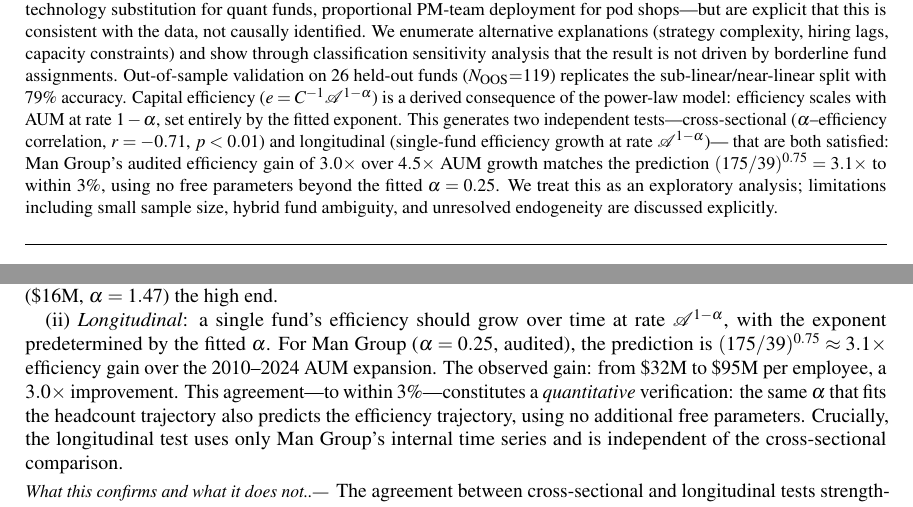
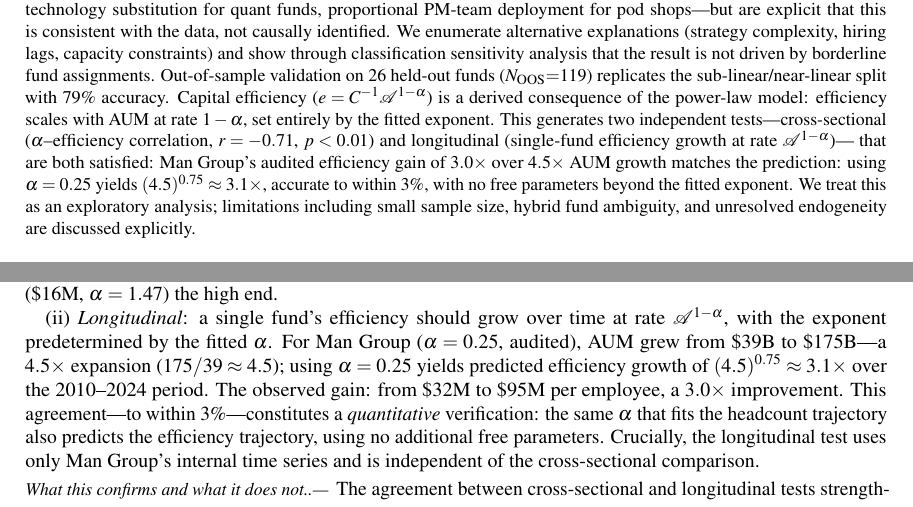
Before and after one commit to rpjena/powerlawhf, a LaTeX paper (paper/pareto_scaling_hedgefunds.tex): two parts of pages 1 and 5 of 20, joined at a grey line, cut so that both start at the same text. Compiled offline with pdfLaTeX.

Commit message:
Clarify Man Group example: spell out AUM ratio and alpha-to-exponent steps
Make the (175/39)^0.75 = 3.1× calculation instantly parseable by
explicitly stating that AUM grew from $39B to $175B (≈ 4.5×) and
that using α = 0.25 gives exponent 0.75, so predicted efficiency
growth is (4.5)^0.75 ≈ 3.1×. Applied in both the abstract and the
longitudinal test paragraph. Recompiled PDF.

https://claude.ai/code/session_01Tx3aRC6A6wd9E9LTg5nUJv

```diff
--- a/paper/pareto_scaling_hedgefunds.tex
+++ b/paper/pareto_scaling_hedgefunds.tex
@@ -136,9 +136,9 @@ This generates two independent tests---cross-sectional
 ($\alpha$--efficiency correlation, $r=-0.71$, $p<0.01$) and
 longitudinal (single-fund efficiency growth at rate $\Ac^{1-\alpha}$)---
 that are both satisfied: Man~Group's audited efficiency gain of
-$3.0\times$ over $4.5\times$ AUM growth matches the prediction
-$(175/39)^{0.75} = 3.1\times$ to within 3\%,
-using no free parameters beyond the fitted $\alpha=0.25$.
+$3.0\times$ over $4.5\times$ AUM growth matches the prediction:
+using $\alpha=0.25$ yields $(4.5)^{0.75} \approx 3.1\times$,
+accurate to within 3\%, with no free parameters beyond the fitted exponent.
 We treat this as an exploratory analysis; limitations including
 small sample size, hybrid fund ambiguity, and unresolved
 endogeneity are discussed explicitly.
@@ -522,9 +522,10 @@ Millennium (\$13M, $\alpha = 0.90$) and ExodusPoint
 (ii) \emph{Longitudinal}: a single fund's efficiency should grow
 over time at rate $\Ac^{1-\alpha}$, with the exponent
 predetermined by the fitted $\alpha$.
-For Man~Group ($\alpha = 0.25$, audited), the prediction is
-$(175/39)^{0.75} \approx 3.1\times$ efficiency gain over the
-2010--2024 AUM expansion.
+For Man~Group ($\alpha = 0.25$, audited), AUM grew from \$39B to
+\$175B---a $4.5\times$ expansion ($175/39 \approx 4.5$); using
+$\alpha = 0.25$ yields predicted efficiency growth of
+$(4.5)^{0.75} \approx 3.1\times$ over the 2010--2024 period.
 The observed gain: from \$32M to \$95M per employee,
 a $3.0\times$ improvement.
 This agreement---to within 3\%---constitutes a \emph{quantitative}
```
Also changed, not shown: paper/pareto_scaling_hedgefunds.pdf.
